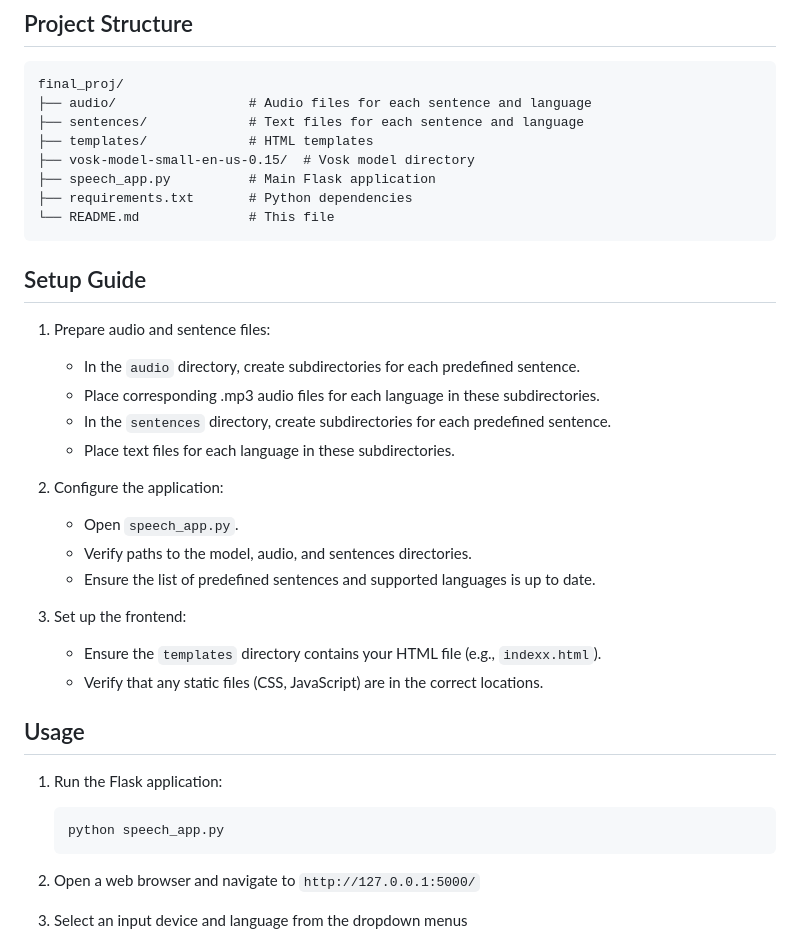
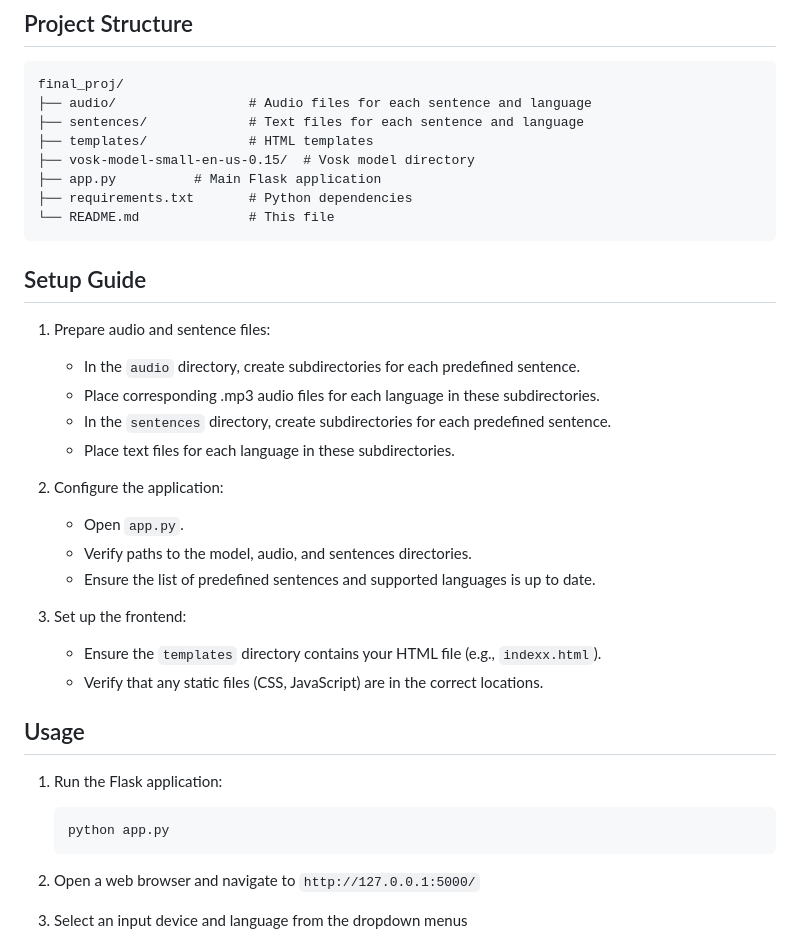
Before and after one commit to akshit7093/speech-translator-using-vosk, a Markdown page: README.md, the part around the change. GitHub-like rendering.

````diff
--- a/README.md
+++ b/README.md
@@ -48,7 +48,7 @@ final_proj/
 ├── sentences/             # Text files for each sentence and language
 ├── templates/             # HTML templates
 ├── vosk-model-small-en-us-0.15/  # Vosk model directory
-├── speech_app.py          # Main Flask application
+├── app.py          # Main Flask application
 ├── requirements.txt       # Python dependencies
 └── README.md              # This file
 ```
@@ -62,7 +62,7 @@ final_proj/
    - Place text files for each language in these subdirectories.
 
 2. Configure the application:
-   - Open `speech_app.py`.
+   - Open `app.py`.
    - Verify paths to the model, audio, and sentences directories.
    - Ensure the list of predefined sentences and supported languages is up to date.
 
@@ -74,7 +74,7 @@ final_proj/
 
 1. Run the Flask application:
    ```
-   python speech_app.py
+   python app.py
    ```
 
 2. Open a web browser and navigate to `http://127.0.0.1:5000/`
````
